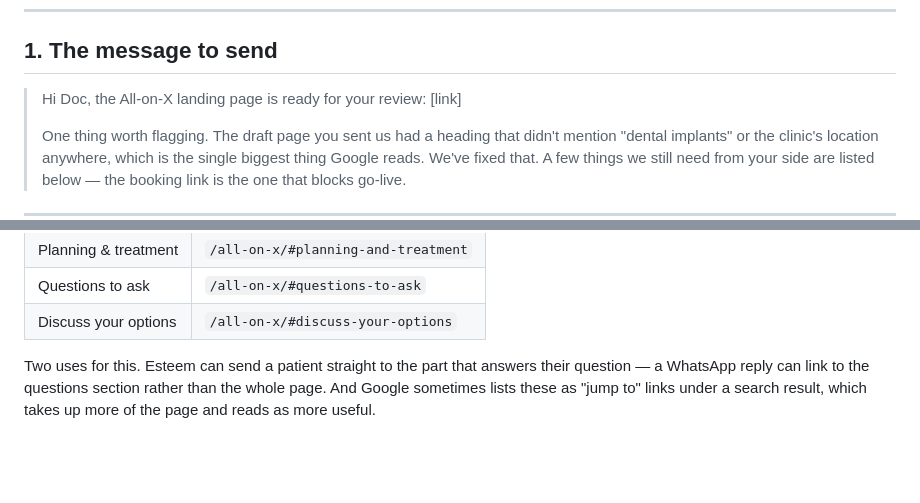
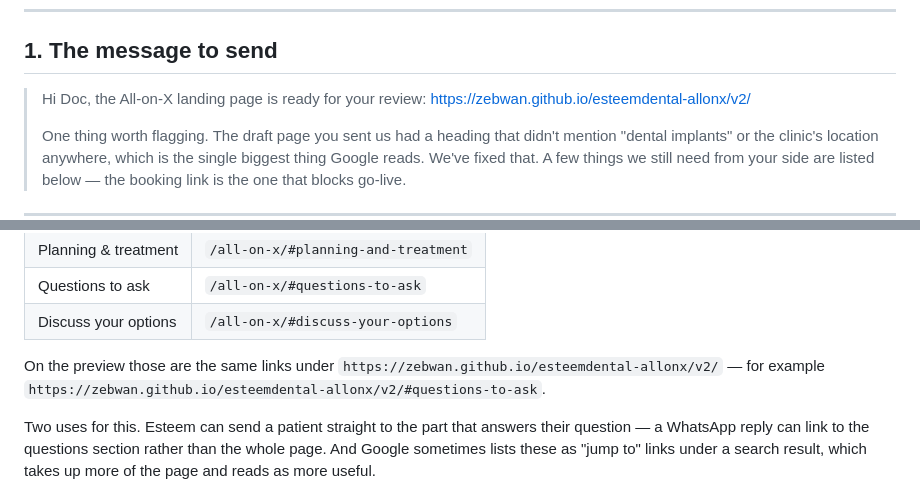
Before and after one commit to zebwan/esteemdental-allonx, a Markdown page: CLIENT-NOTES.md, 2 parts joined by grey strips. Drawn GitHub-style; blank space fills up the shorter version.

Commit message:
Put the preview link in the client notes
Co-Authored-By: Claude Opus 5 <noreply@anthropic.com>

```diff
--- a/CLIENT-NOTES.md
+++ b/CLIENT-NOTES.md
@@ -7,7 +7,8 @@ Esteem to finish the page.
 
 ## 1. The message to send
 
-> Hi Doc, the All-on-X landing page is ready for your review: [link]
+> Hi Doc, the All-on-X landing page is ready for your review:
+> https://zebwan.github.io/esteemdental-allonx/v2/
 >
 > One thing worth flagging. The draft page you sent us had a heading that didn't
 > mention "dental implants" or the clinic's location anywhere, which is the single
@@ -85,6 +86,10 @@ rather than internal shorthand:
 | Planning & treatment | `/all-on-x/#planning-and-treatment` |
 | Questions to ask | `/all-on-x/#questions-to-ask` |
 | Discuss your options | `/all-on-x/#discuss-your-options` |
+
+On the preview those are the same links under
+`https://zebwan.github.io/esteemdental-allonx/v2/` — for example
+`https://zebwan.github.io/esteemdental-allonx/v2/#questions-to-ask`.
 
 Two uses for this. Esteem can send a patient straight to the part that answers their
 question — a WhatsApp reply can link to the questions section rather than the whole
```
